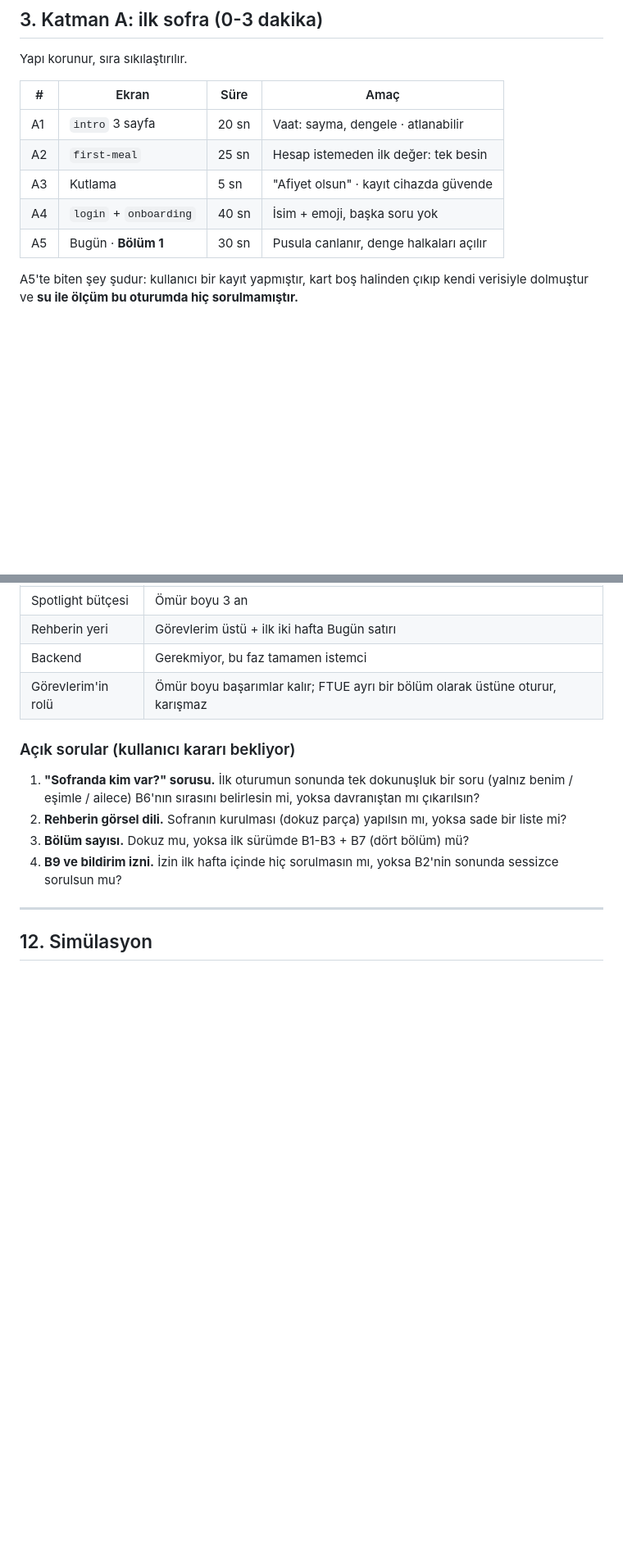
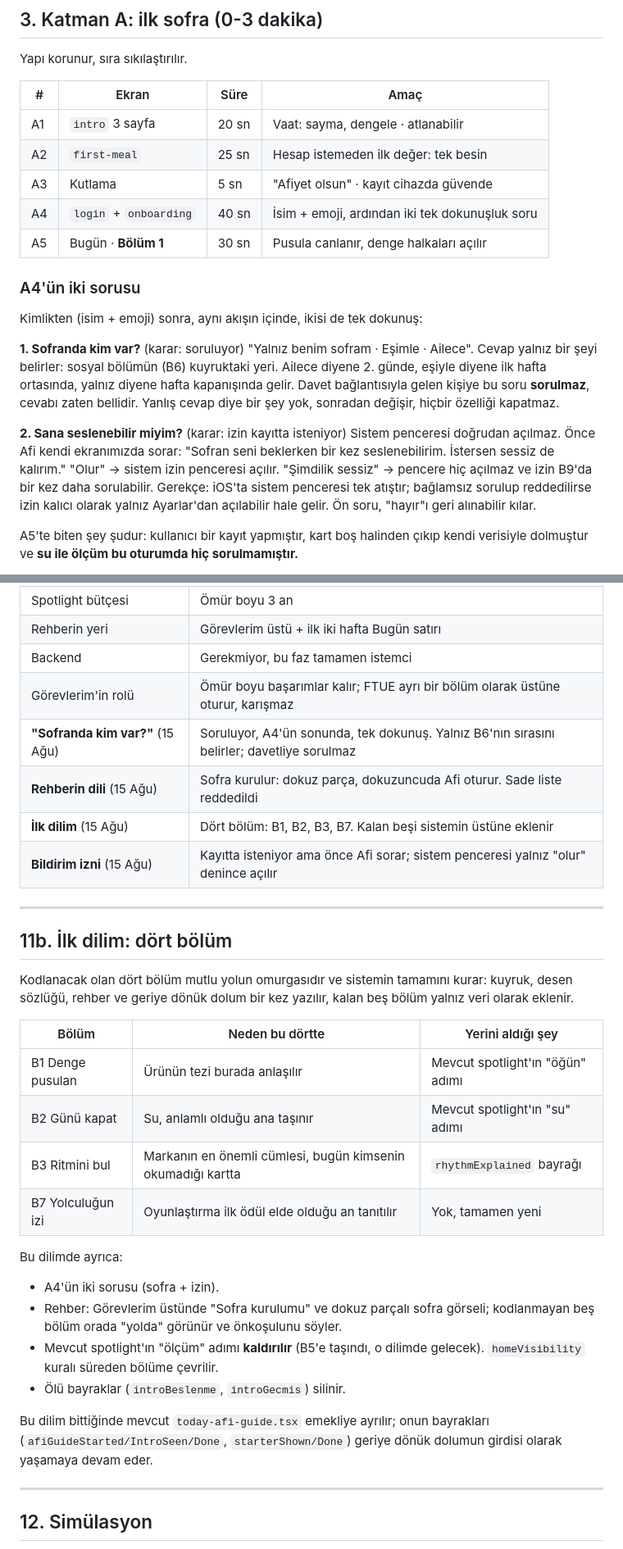
Before and after one commit to afietco/afiet-mobile, a Markdown page: docs/ftue.md, 2 parts joined by grey strips. Shown at 82% size. GitHub-like rendering; blank space fills up the shorter version.

Commit message:
docs(ftue): close the four open decisions
Table question and notification permission move into the identity step, the
guide becomes a nine-piece table, and the first slice ships four chapters.

Co-Authored-By: Claude Opus 5 (1M context) <noreply@anthropic.com>

```diff
--- a/docs/ftue.md
+++ b/docs/ftue.md
@@ -105,8 +105,28 @@ Yapı korunur, sıra sıkılaştırılır.
 | A1 | `intro` 3 sayfa | 20 sn | Vaat: sayma, dengele · atlanabilir |
 | A2 | `first-meal` | 25 sn | Hesap istemeden ilk değer: tek besin |
 | A3 | Kutlama | 5 sn | "Afiyet olsun" · kayıt cihazda güvende |
-| A4 | `login` + `onboarding` | 40 sn | İsim + emoji, başka soru yok |
+| A4 | `login` + `onboarding` | 40 sn | İsim + emoji, ardından iki tek dokunuşluk soru |
 | A5 | Bugün · **Bölüm 1** | 30 sn | Pusula canlanır, denge halkaları açılır |
+
+### A4'ün iki sorusu
+
+Kimlikten (isim + emoji) sonra, aynı akışın içinde, ikisi de tek dokunuş:
+
+**1. Sofranda kim var?** (karar: soruluyor)
+"Yalnız benim sofram · Eşimle · Ailece". Cevap yalnız bir şeyi belirler:
+sosyal bölümün (B6) kuyruktaki yeri. Ailece diyene 2. günde, eşiyle diyene
+ilk hafta ortasında, yalnız diyene hafta kapanışında gelir. Davet bağlantısıyla
+gelen kişiye bu soru **sorulmaz**, cevabı zaten bellidir.
+Yanlış cevap diye bir şey yok, sonradan değişir, hiçbir özelliği kapatmaz.
+
+**2. Sana seslenebilir miyim?** (karar: izin kayıtta isteniyor)
+Sistem penceresi doğrudan açılmaz. Önce Afi kendi ekranımızda sorar:
+"Sofran seni beklerken bir kez seslenebilirim. İstersen sessiz de kalırım."
+"Olur" → sistem izin penceresi açılır. "Şimdilik sessiz" → pencere hiç
+açılmaz ve izin B9'da bir kez daha sorulabilir.
+Gerekçe: iOS'ta sistem penceresi tek atıştır; bağlamsız sorulup reddedilirse
+izin kalıcı olarak yalnız Ayarlar'dan açılabilir hale gelir. Ön soru, "hayır"ı
+geri alınabilir kılar.
 
 A5'te biten şey şudur: kullanıcı bir kayıt yapmıştır, kart boş halinden çıkıp
 kendi verisiyle dolmuştur ve **su ile ölçüm bu oturumda hiç sorulmamıştır.**
@@ -349,17 +370,37 @@ haftada %5'i aşarsa B9 susar (`tetikleyiciler.md` kuralı).
 | Rehberin yeri | Görevlerim üstü + ilk iki hafta Bugün satırı |
 | Backend | Gerekmiyor, bu faz tamamen istemci |
 | Görevlerim'in rolü | Ömür boyu başarımlar kalır; FTUE ayrı bir bölüm olarak üstüne oturur, karışmaz |
+| **"Sofranda kim var?"** (15 Ağu) | Soruluyor, A4'ün sonunda, tek dokunuş. Yalnız B6'nın sırasını belirler; davetliye sorulmaz |
+| **Rehberin dili** (15 Ağu) | Sofra kurulur: dokuz parça, dokuzuncuda Afi oturur. Sade liste reddedildi |
+| **İlk dilim** (15 Ağu) | Dört bölüm: B1, B2, B3, B7. Kalan beşi sistemin üstüne eklenir |
+| **Bildirim izni** (15 Ağu) | Kayıtta isteniyor ama önce Afi sorar; sistem penceresi yalnız "olur" denince açılır |
 
-### Açık sorular (kullanıcı kararı bekliyor)
+---
 
-1. **"Sofranda kim var?" sorusu.** İlk oturumun sonunda tek dokunuşluk bir soru
-   (yalnız benim / eşimle / ailece) B6'nın sırasını belirlesin mi, yoksa
-   davranıştan mı çıkarılsın?
-2. **Rehberin görsel dili.** Sofranın kurulması (dokuz parça) yapılsın mı, yoksa
-   sade bir liste mi?
-3. **Bölüm sayısı.** Dokuz mu, yoksa ilk sürümde B1-B3 + B7 (dört bölüm) mü?
-4. **B9 ve bildirim izni.** İzin ilk hafta içinde hiç sorulmasın mı, yoksa
-   B2'nin sonunda sessizce sorulsun mu?
+## 11b. İlk dilim: dört bölüm
+
+Kodlanacak olan dört bölüm mutlu yolun omurgasıdır ve sistemin tamamını kurar:
+kuyruk, desen sözlüğü, rehber ve geriye dönük dolum bir kez yazılır, kalan beş
+bölüm yalnız veri olarak eklenir.
+
+| Bölüm | Neden bu dörtte | Yerini aldığı şey |
+| --- | --- | --- |
+| B1 Denge pusulan | Ürünün tezi burada anlaşılır | Mevcut spotlight'ın "öğün" adımı |
+| B2 Günü kapat | Su, anlamlı olduğu ana taşınır | Mevcut spotlight'ın "su" adımı |
+| B3 Ritmini bul | Markanın en önemli cümlesi, bugün kimsenin okumadığı kartta | `rhythmExplained` bayrağı |
+| B7 Yolculuğun izi | Oyunlaştırma ilk ödül elde olduğu an tanıtılır | Yok, tamamen yeni |
+
+Bu dilimde ayrıca:
+- A4'ün iki sorusu (sofra + izin).
+- Rehber: Görevlerim üstünde "Sofra kurulumu" ve dokuz parçalı sofra görseli;
+  kodlanmayan beş bölüm orada "yolda" görünür ve önkoşulunu söyler.
+- Mevcut spotlight'ın "ölçüm" adımı **kaldırılır** (B5'e taşındı, o dilimde
+  gelecek). `homeVisibility` kuralı süreden bölüme çevrilir.
+- Ölü bayraklar (`introBeslenme`, `introGecmis`) silinir.
+
+Bu dilim bittiğinde mevcut `today-afi-guide.tsx` emekliye ayrılır; onun
+bayrakları (`afiGuideStarted/IntroSeen/Done`, `starterShown/Done`) geriye dönük
+dolumun girdisi olarak yaşamaya devam eder.
 
 ---
 
```
Also changed, not shown: other parts of docs/ftue.md (+6 -5 lines).
